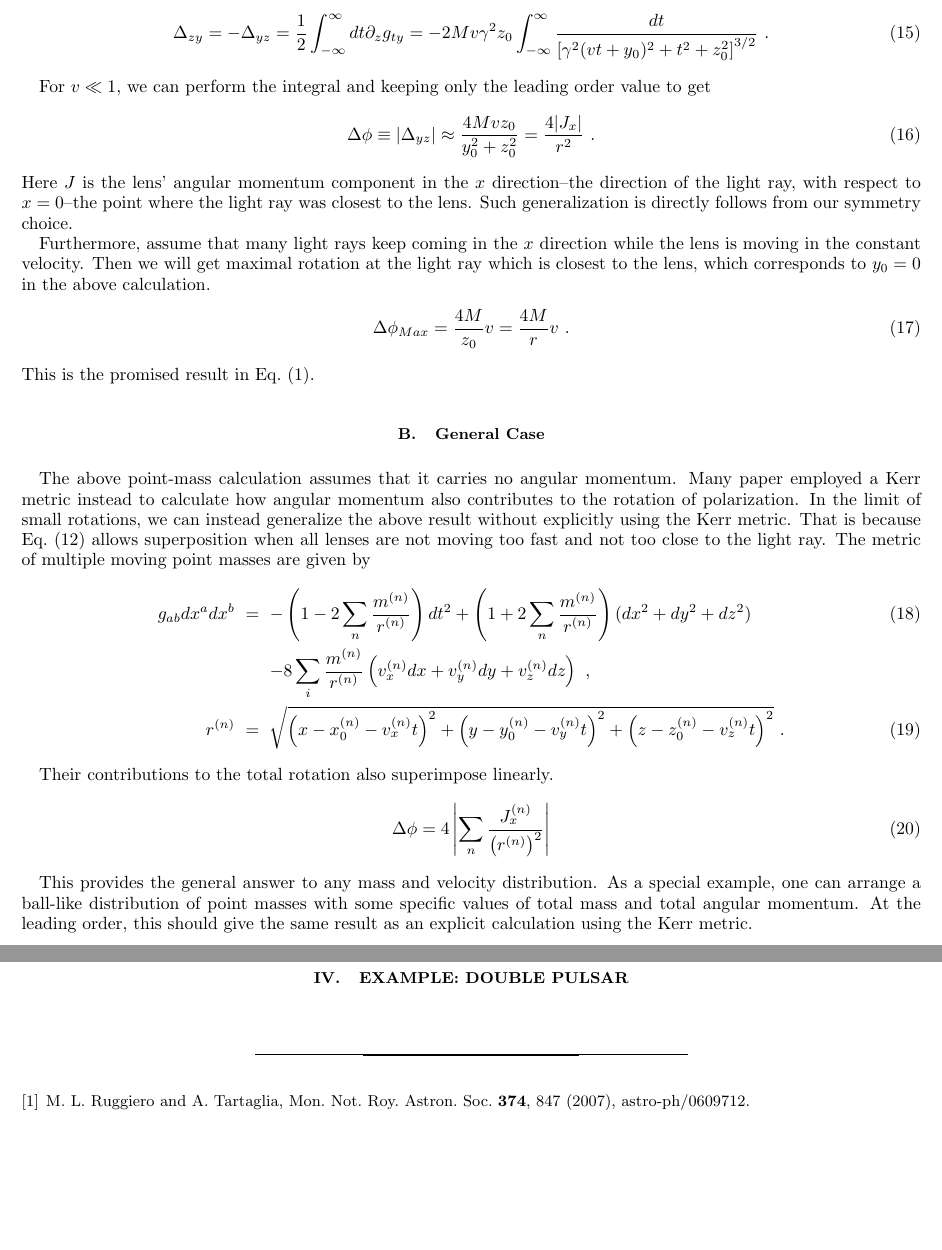
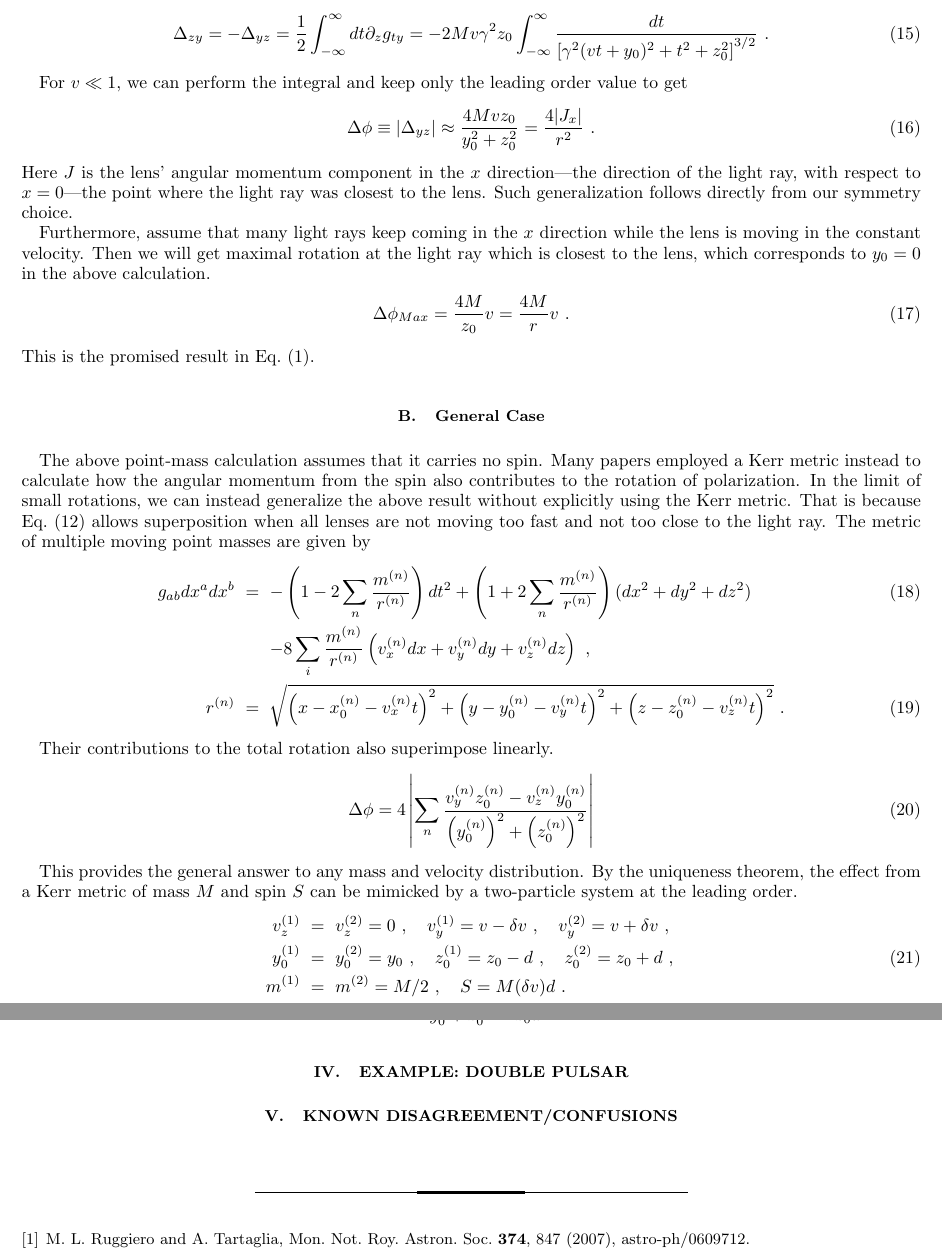
Before and after one commit to ishengyang/G_faraday, a LaTeX paper (short.tex): two parts of pages 4 and 5 of 5, joined at a grey line, cut so that both start at the same text, the shorter picture padded with empty space. Compiled offline with pdfLaTeX.

Commit message:
update Kerr
under construction

```diff
--- a/short.tex
+++ b/short.tex
@@ -228,12 +228,13 @@ Many components of $g_{ab}$ are zero due to our symmetry choice, so it is straig
 \frac{dt}{\left[\gamma^2(vt+y_0)^2+t^2 + z_0^2\right]^{3/2}}~.
 \end{equation}
 
-For $v\ll1$, we can perform the integral and keeping only the leading order value to get
+For $v\ll1$, we can perform the integral and keep only the leading order value to get
 \begin{equation}
 \Delta\phi \equiv |\Delta_{yz}| \approx \frac{4Mvz_0}{y_0^2 + z_0^2}
 = \frac{4|J_x|}{r^2}~.
 \end{equation}
-Here $J$ is the lens' angular momentum component in the $x$ direction--the direction of the light ray, with respect to $x=0$--the point where the light ray was closest to the lens. Such generalization is directly follows from our symmetry choice.
+Here $J$ is the lens' angular momentum component in the $x$ direction---the direction of the light ray, with respect to $x=0$---the point where the light ray was closest to the lens.
+Such generalization follows directly from our symmetry choice.
 
 Furthermore, assume that many light rays keep coming in the $x$ direction while the lens is moving in the constant velocity.
 Then we will get maximal rotation at the light ray which is closest to the lens, which corresponds to $y_0=0$ in the above calculation.
@@ -244,7 +245,11 @@ This is the promised result in Eq.~(\ref{eq-v}).
 
 \subsection{General Case}
 
-The above point-mass calculation assumes that it carries no angular momentum. Many paper employed a Kerr metric instead to calculate how angular momentum also contributes to the rotation of polarization. In the limit of small rotations, we can instead generalize the above result without explicitly using the Kerr metric. That is because Eq.~(\ref{eq-metric}) allows superposition when all lenses are not moving too fast and not too close to the light ray. The metric of multiple moving point masses are given by
+The above point-mass calculation assumes that it carries no spin.
+Many papers employed a Kerr metric instead to calculate how the angular momentum from the spin also contributes to the rotation of polarization.
+In the limit of small rotations, we can instead generalize the above result without explicitly using the Kerr metric.
+That is because Eq.~(\ref{eq-metric}) allows superposition when all lenses are not moving too fast and not too close to the light ray.
+The metric of multiple moving point masses are given by
 \begin{eqnarray}
 g_{ab}dx^adx^b &=& -\left( 1 - 2\sum_n \frac{m^{(n)}}{r^{(n)}} \right)dt^2
 +\left( 1 + 2\sum_n \frac{m^{(n)}}{r^{(n)}} \right)(dx^2+dy^2+dz^2)
@@ -257,16 +262,32 @@ r^{(n)} &=& \sqrt{\left(x - x_0^{(n)} - v^{(n)}_x t\right)^2 + \left(y - y_0^{(n
 
 Their contributions to the total rotation also superimpose linearly.
 \begin{equation}
-\Delta\phi = 4 \left| \sum_n \frac{J_x^{(n)}}{\left(r^{(n)}\right)^2} \right|
+\Delta\phi = 4 \left| \sum_n \frac{v_y^{(n)}z_0^{(n)} - v_z^{(n)}y_0^{(n)}}
+{\left(y_0^{(n)}\right)^2+\left(z_0^{(n)}\right)^2} \right|
 \label{eq-combine}
 \end{equation}
 
-This provides the general answer to any mass and velocity distribution. As a special example, one can arrange a ball-like distribution of point masses with some specific values of total mass and total angular momentum.  At the leading order, this should give the same result as an explicit calculation using the Kerr metric.
+This provides the general answer to any mass and velocity distribution.
+By the uniqueness theorem, the effect from a Kerr metric of mass $M$ and spin $S$ can be mimicked by a two-particle system at the leading order.
+\begin{eqnarray}
+v_z^{(1)} &=& v_z^{(2)} = 0~,  \ \ \ v_y^{(1)} = v -\delta v~, \ \ \ v_y^{(2)} = v + \delta v~, \nonumber \\
+y_0^{(1)} &=& y_0^{(2)} = y_0~, \ \ \ z_0^{(1)} = z_0-d~, \ \ \ z_0^{(2)} = z_0 + d~, \\
+m^{(1)} &=& m^{(2)} = M/2~, \ \ \ S = M (\delta v) d~. \nonumber
+\end{eqnarray}
+
+\begin{eqnarray}
+\Delta \phi = \frac{vz_0 - \delta v z_0 - vd}{y_0^2 + z_0^2 - 2z_0d}
+\end{eqnarray}
 
 
 \section{Example: Double Pulsar}
 \label{sec-prediction}
 
+
+\section{Known Disagreement/Confusions}
+
+
+
 \bibliography{all_active}
 
 
```
Also changed, not shown: short.pdf, short.tex (12 more changed lines), 3 other files.
